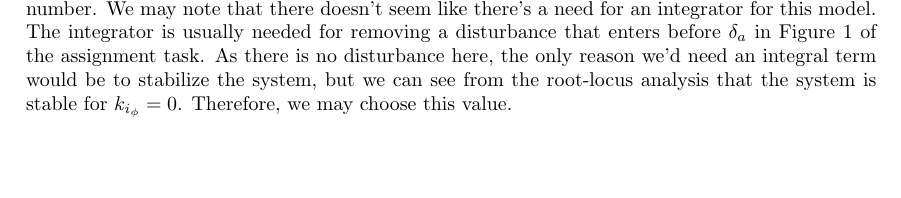
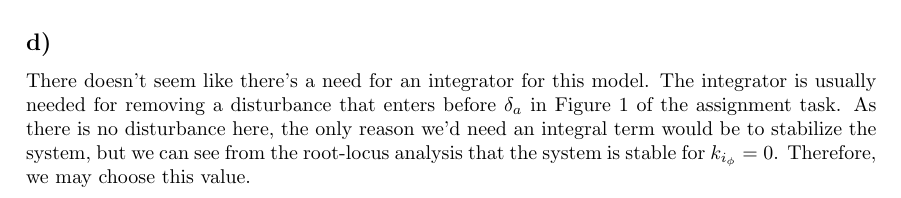
Before and after one commit to sigtot/TTK4190-Assignment2, a LaTeX document (part1/report/ov.tex, which reads part1/report/problem2.tex): part of page 3 of 5 before the commit and part of page 4 of 5 after it, cut at the place of the change, the shorter picture padded with empty space. Compiled offline with pdfLaTeX.

Commit message:
Split off k_i = 0 discussion to 2c, as it is the answer to 2c

```diff
--- a/part1/report/problem2.tex
+++ b/part1/report/problem2.tex
@@ -48,7 +48,7 @@ Then using the Evans form from \cite[page 102]{beard_mclain_2012} and the $rlocu
 	\end{subfigure}
 \end{figure}
 
-From this figure, we can conclude that the range seems to be slightly smaller than $-\pi$, but not by much, so that the range seems to be around $[-3.2, 0]$, but we are using $-\pi$ as it's a more interesting number. We may note that there doesn't seem like there's a need for an integrator for this model. The integrator is usually needed for removing a disturbance that enters before $\delta_a$ in Figure 1 of the assignment task. As there is no disturbance here, the only reason we'd need an integral term would be to stabilize the system, but we can see from the root-locus analysis that the system is stable for $k_{i_\phi} = 0$. Therefore, we may choose this value.
+From this figure, we can conclude that the range seems to be slightly smaller than $-\pi$, but not by much, so that the range seems to be around $[-3.2, 0]$, but we are using $-\pi$ as it's a more interesting number.
 
 Further, choosing a lower $\omega_{n_\chi}$ by using $W_\chi = 10$ we may set $\zeta_\chi = 2$ a little higher without issue. Then we can find:
 \begin{align*}
@@ -61,3 +61,6 @@ Further, choosing a lower $\omega_{n_\chi}$ by using $W_\chi = 10$ we may set $\
     = \frac{0.114^2 * 580}{9.81 * 3.6}
     \approx 0.214
 \end{align*}
+
+\subsection{}
+There doesn't seem like there's a need for an integrator for this model. The integrator is usually needed for removing a disturbance that enters before $\delta_a$ in Figure 1 of the assignment task. As there is no disturbance here, the only reason we'd need an integral term would be to stabilize the system, but we can see from the root-locus analysis that the system is stable for $k_{i_\phi} = 0$. Therefore, we may choose this value.
```
